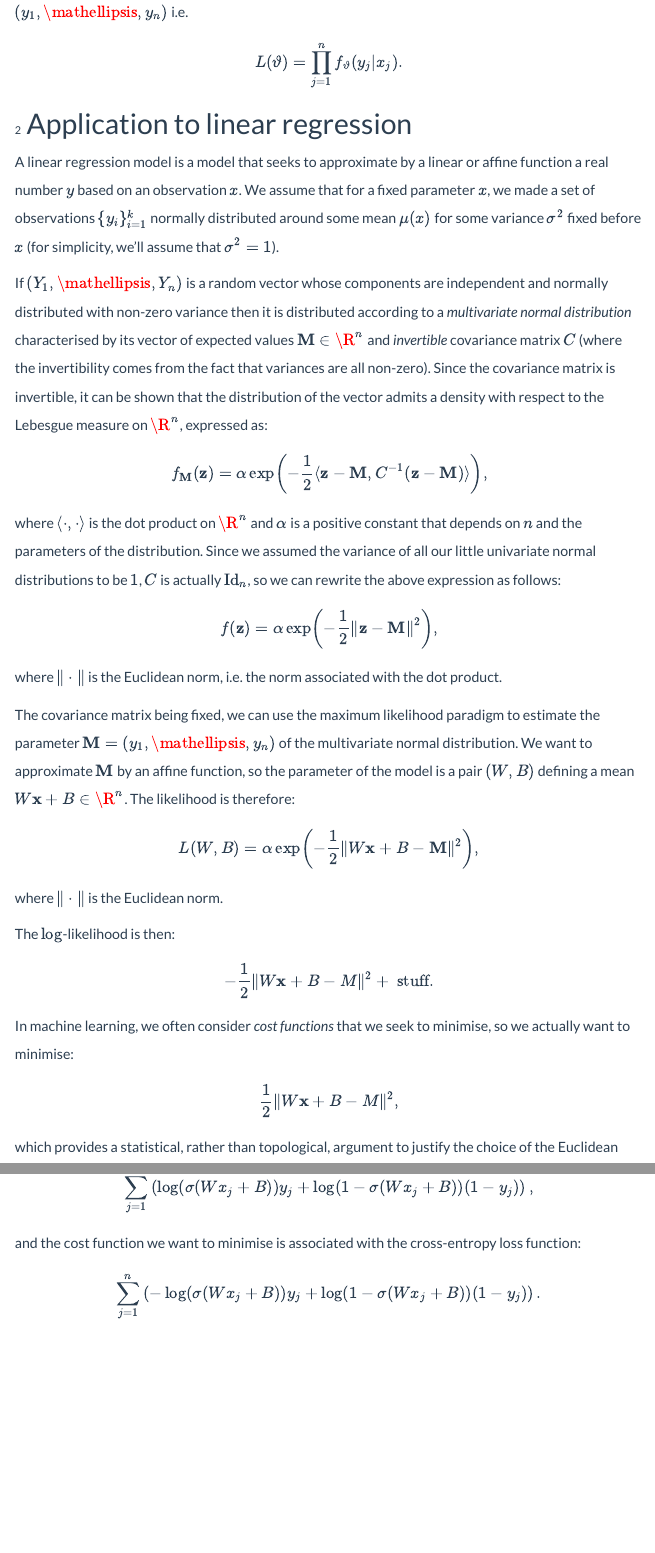
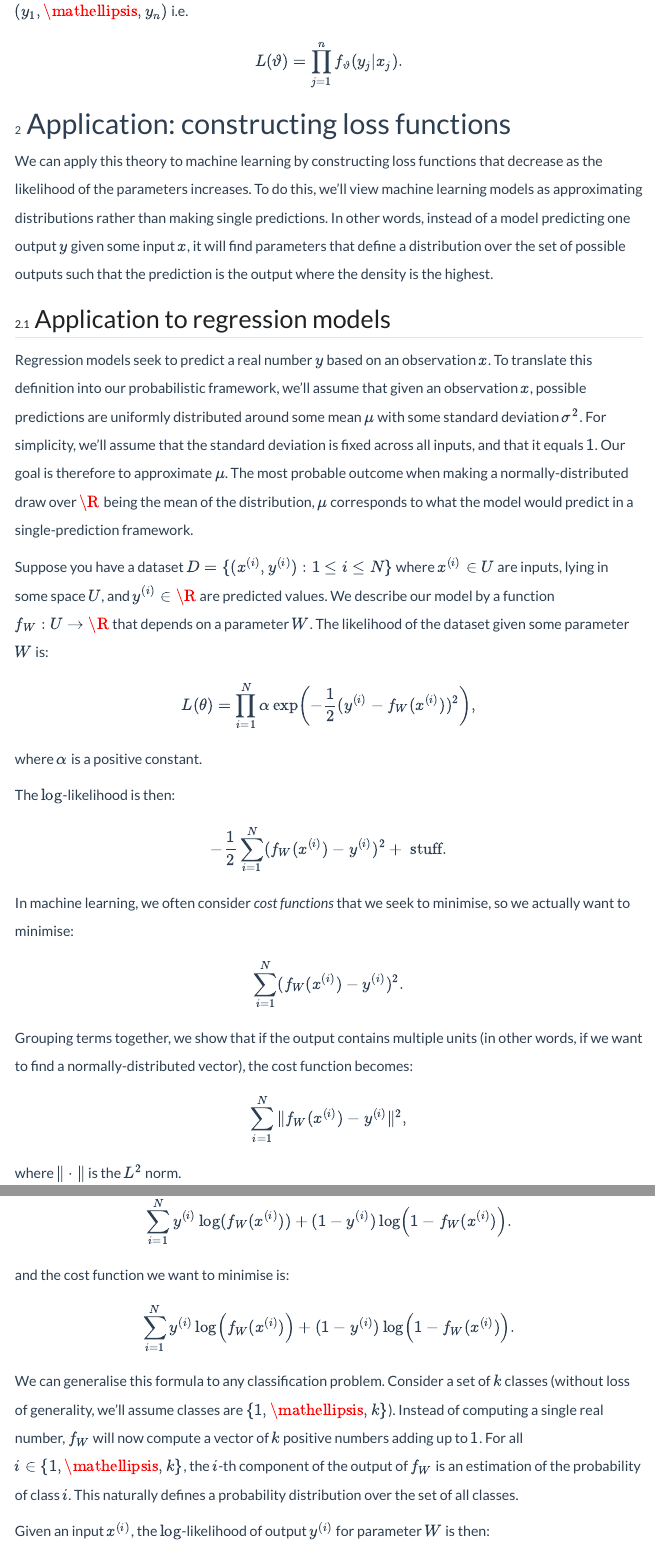
Before and after one commit to zak-al/rayures, a Quarto document (posts/max_likelihood.qmd): the page in a window 1100 px wide, from 1660 px down before the commit and from 1700 px down after it, so that both start at the same text, and a second part further down, joined at a grey line. Rendered offline with R 4.5, knitr and Pandoc in place of Quarto, with nearby package versions; menus at the side of the page are left out.

Commit message:
Updated max likelihood and removed vector calculus...

```diff
--- a/posts/max_likelihood.qmd
+++ b/posts/max_likelihood.qmd
@@ -39,25 +40,33 @@ Similarly, we can use the maximum likelihood paradigm to find a distribution tha
 $$L(\vartheta) = \prod_{j = 1}^n f_\vartheta(y_j | x_j).$$
 
-# Application to linear regression
+# Application: constructing loss functions
 
-A linear regression model is a model that seeks to approximate by a linear or affine function a real number $y$ based on an observation $x$.
-We assume that for a fixed parameter $x$, we made a set of observations $\{y_i\}_{i = 1}^k$ normally distributed around some mean $\mu(x)$ for some variance $\sigma^2$ fixed before $x$ (for simplicity, we'll assume that $\sigma^2 = 1$).
+We can apply this theory to machine learning by constructing loss functions that decrease as the likelihood of the parameters increases.
+To do this, we'll view machine learning models as approximating distributions rather than making single predictions.
+In other words, instead of a model predicting one output $y$ given some input $x$, it will find parameters that define a distribution over the set of possible outputs such that the prediction is the output where the density is the highest.
 
-If $(Y_1, \mathellipsis, Y_n)$ is a random vector whose components are independent and normally distributed with non-zero variance then it is distributed according to a _multivariate normal distribution_ characterised by its vector of expected values $\mathbf M \in \R^n$ and _invertible_ covariance matrix $C$ (where the invertibility comes from the fact that variances are all non-zero). Since the covariance matrix is invertible, it can be shown that the distribution of the vector admits a density with respect to the Lebesgue measure on $\R^n$, expressed as:
-$$f_{\mathbf M}(\mathbf{z}) = \alpha \exp\left(-\frac12 \langle \mathbf{z} - \mathbf M, C^{-1}(\mathbf z - \mathbf M) \rangle\right),$$
-where $\langle \cdot, \cdot\rangle$ is the dot product on $\R^n$ and $\alpha$ is a positive constant that depends on $n$ and the parameters of the distribution. Since we assumed the variance of all our little univariate normal distributions to be $1$, $C$ is actually $\text{Id}_n$, so we can rewrite the above expression as follows:
-$$f(\mathbf{z}) = \alpha \exp\left(-\frac12 \|\mathbf{z} - \mathbf{M}\|^2\right),$$
-where $\|\cdot\|$ is the Euclidean norm, i.e. the norm associated with the dot product.
+## Application to regression models
 
-The covariance matrix being fixed, we can use the maximum likelihood paradigm to estimate the parameter $\mathbf{M} = (y_1, \mathellipsis, y_n)$ of the multivariate normal distribution. We want to approximate $\mathbf{M}$ by an affine function, so the parameter of the model is a pair $(W, B)$ defining a mean $W\mathbf{x} + B \in \R^n$. The likelihood is therefore:
-$$L(W, B) = \alpha \exp\left(-\frac12 \|W\mathbf{x} + B - \mathbf{M}\|^2\right),$$
-where $\|\cdot\|$ is the Euclidean norm.
+Regression models seek to predict a real number $y$ based on an observation $x$.
+To translate this definition into our probabilistic framework, we'll assume that given an observation $x$, possible predictions are uniformly distributed around some mean $\mu$ with some standard deviation $\sigma^2$.
+For simplicity, we'll assume that the standard deviation is fixed across all inputs, and that it equals $1$. Our goal is therefore to approximate $\mu$.
+The most probable outcome when making a normally-distributed draw over $\R$ being the mean of the distribution, $\mu$ corresponds to what the model would predict in a single-prediction framework.
+
+Suppose you have a dataset $D = \{(x^{(i)}, y^{(i)}) : 1 \le i \le N\}$ where $x^{(i)} \in U$ are inputs, lying in some space $U$, and $y^{(i)} \in \R$ are predicted values.
+We describe our model by a function $f_W : U \to \R$ that depends on a parameter $W$.
+The likelihood of the dataset given some parameter $W$ is:
+
+$$L(\theta) = \prod_{i = 1}^N \alpha \exp\left(-\frac12(y^{(i)}-f_{W}(x^{(i)}))^2\right),$$
+
+where $\alpha$ is a positive constant.
 
 The $\log$-likelihood is then:
-$$-\frac12 \|W\mathbf{x} + B - M\|^2 + \text{ stuff}.$$
+$$-\frac12 \sum_{i = 1}^N (f_W(x^{(i)}) - y^{(i)})^2 + \text{ stuff}.$$
 
 In machine learning, we often consider _cost functions_ that we seek to minimise, so we actually want to minimise:
-$$\frac{1}2 \|W\mathbf{x} + B - M\|^2,$$
+$$\sum_{i = 1}^N (f_W(x^{(i)}) - y^{(i)})^2.$$
 
-which provides a statistical, rather than topological, argument to justify the choice of the Euclidean norm in what is then known as _least-squares regression_.
+Grouping terms together, we show that if the output contains multiple units (in other words, if we want to find a normally-distributed vector), the cost function becomes:
+$$\sum_{i = 1}^N \|f_W(x^{(i)}) - y^{(i)}\|^2,$$
+where $\|\cdot\|$ is the $L^2$ norm.
 
@@ -67,5 +79,13 @@ Binary classification can be modelled by Bernoulli distributions. More precisely
+$$\sum_{i = 1}^N y^{(i)} \log(f_W(x^{(i)})) + (1-y^{(i)})\log\left(1 - f_W(x^{(i)})\right).$$
 
-Suppose you want $\hat{y}(x) = \sigma(Wx + B)$ for some real-valued affine map with coefficients $W, B$ fixed before $x$, where $\sigma : z \mapsto \frac{\exp(z)}{1 + \exp(z)}$ is the _sigmoid function_. In other words, you want to find $W$ and $B$ that maximise the likelihood $\prod_{j = 1}^n \sigma(Wx_j+B) y_j + (1 - \sigma(Wx_j + B))(1-y_j)$. Since $Y_x$ can only take values $0$ and $1$, the log of the probability is $\log(\sigma(Wx_j + B))y_j + \log(1 - \sigma(Wx_j + B))(1 - y_j)$. The $\log$-likelihood is therefore:
-$$\sum_{j = 1}^n \left(\log(\sigma(Wx_j + B))y_j + \log(1 - \sigma(Wx_j + B))(1 - y_j) \right),$$
-and the cost function we want to minimise is associated with the cross-entropy loss function:
-$$\sum_{j = 1}^n \left(-\log(\sigma(Wx_j + B))y_j + \log(1 - \sigma(Wx_j + B))(1 - y_j) \right).$$
+and the cost function we want to minimise is:
+$$\sum_{i = 1}^N y^{(i)} \log\left(f_W(x^{(i)})\right) + (1-y^{(i)})\log\left(1 - f_W(x^{(i)})\right).$$
+
+We can generalise this formula to any classification problem.
+Consider a set of $k$ classes (without loss of generality, we'll assume classes are $\{1, \mathellipsis, k\}$).
+Instead of computing a single real number, $f_W$ will now compute a vector of $k$ positive numbers adding up to $1$.
+For all $i \in \{1, \mathellipsis, k\}$, the $i$-th component of the output of $f_W$ is an estimation of the probability of class $i$.
+This naturally defines a probability distribution over the set of all classes.
+
+Given an input $x^{(i)}$, the $\log$-likelihood of output $y^{(i)}$ for parameter $W$ is then:
+$$\log f_W(x^{(i)})_y^{(i)},$$
@@ -71,0 +94 @@ $$\sum_{j = 1}^n \left(-\log(\sigma(Wx_j + B))y_j + \log(1 - \sigma(Wx_j + B))(1
+$$-\sum_{i = 1}^N \log f_W(x^{(i)})_y^{(i)}.$$
```
Also changed, not shown: posts/convo1.qmd (added, +18 -0 lines), posts/max_likelihood.qmd (16 more changed lines).
